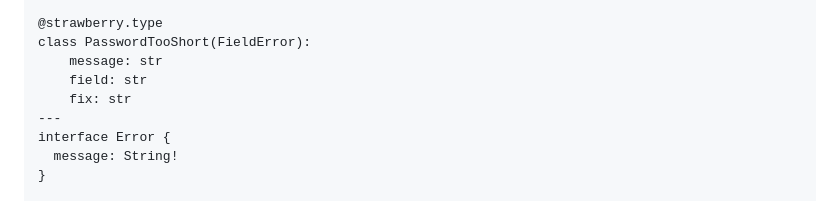
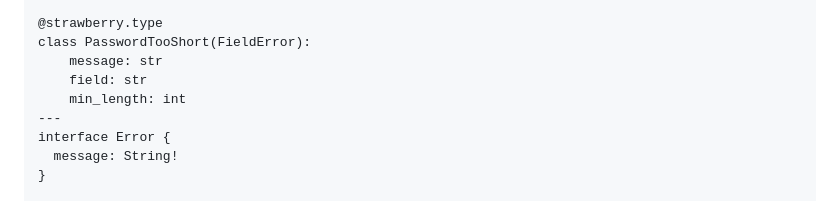
Before and after one commit to NeerBhardwaj1/strawberry, a Markdown page: docs/types/interfaces.md, the part around the change. GitHub-like rendering.

Commit message:
Update interfaces.md - Changed one of the examples to be self consistent. It was contradicting itself. (#3384)
* Update interfaces.md

Edited the Interface documentation so the interface fields are correct.

* Update docs/types/interfaces.md

Co-authored-by: Patrick Arminio <patrick.arminio@gmail.com>

---------

Co-authored-by: Patrick Arminio <patrick.arminio@gmail.com>

```diff
--- a/docs/types/interfaces.md
+++ b/docs/types/interfaces.md
@@ -146,7 +146,7 @@ class FieldError(Error):
 class PasswordTooShort(FieldError):
     message: str
     field: str
-    fix: str
+    min_length: int
 ---
 interface Error {
   message: String!
```
